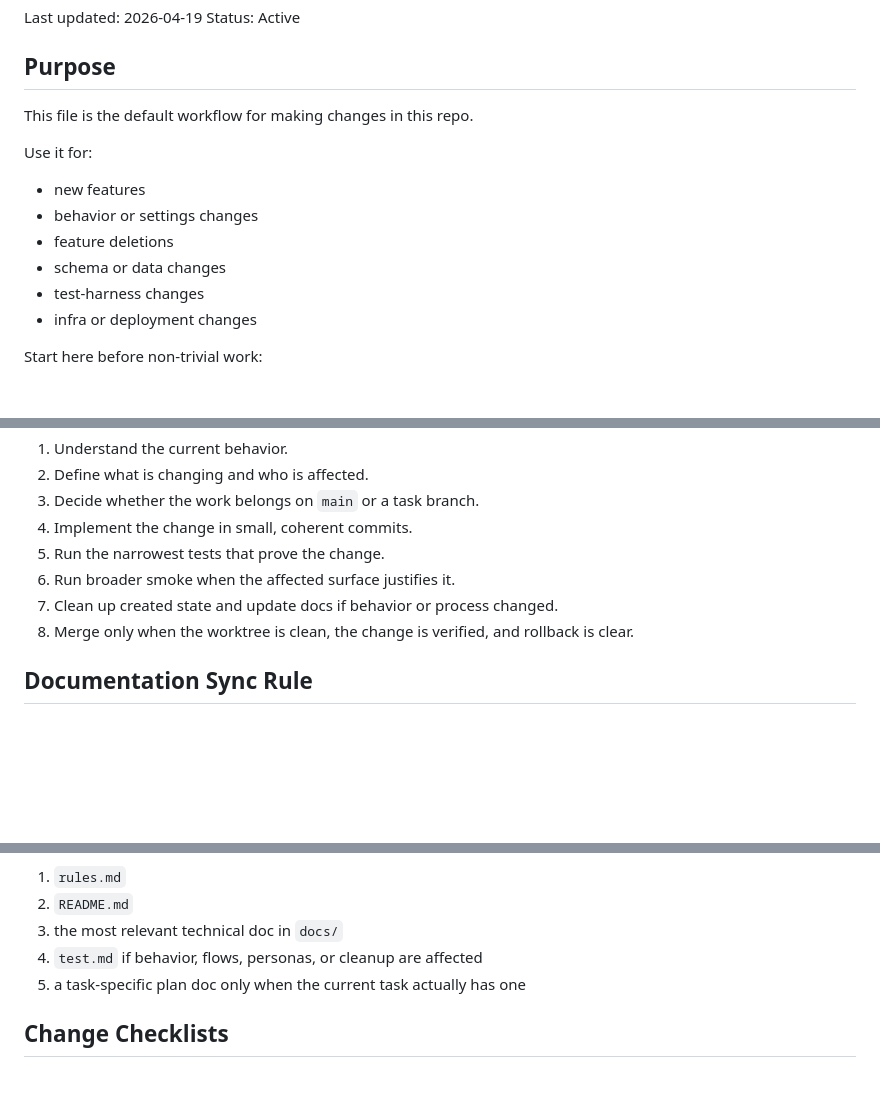
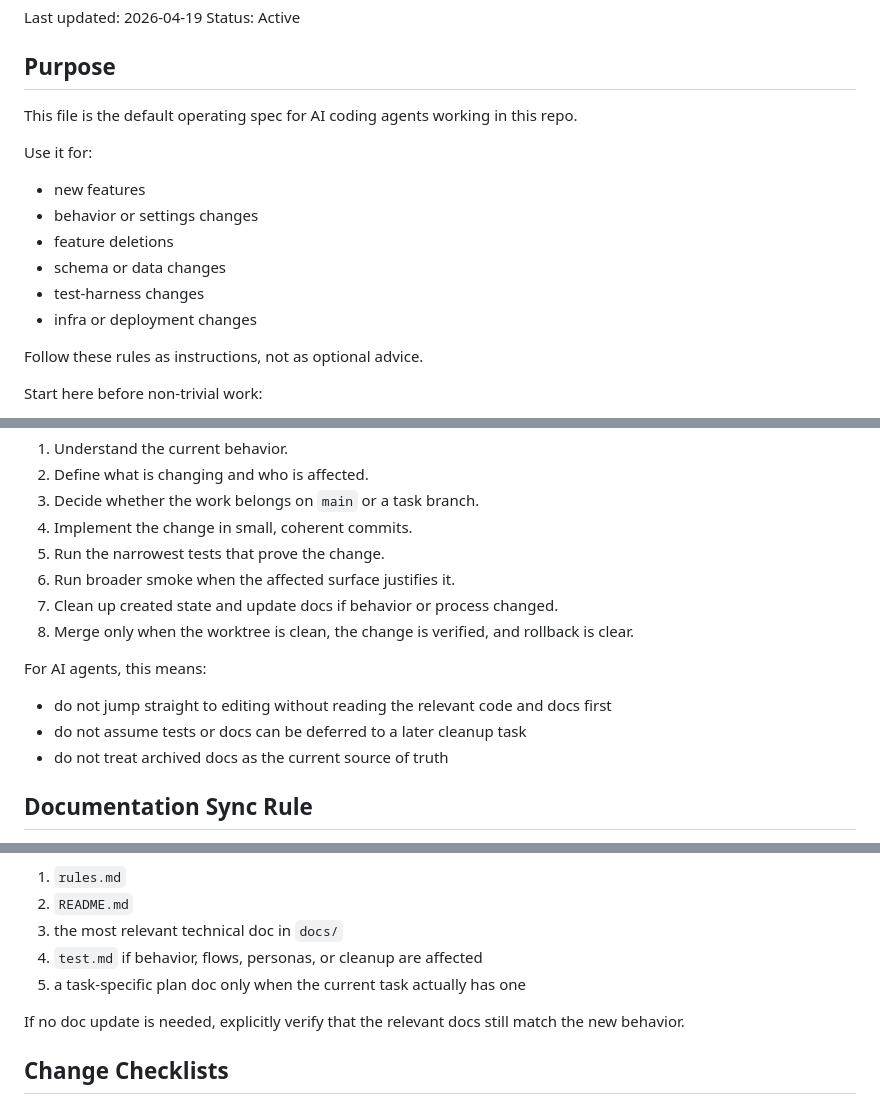
Before and after one commit to sdogan13/ipwatchai, a Markdown page: rules.md, 3 parts joined by grey strips. GitHub-like rendering; blank space fills up the shorter version.

```diff
--- a/rules.md
+++ b/rules.md
@@ -5,7 +5,7 @@ Status: Active
 
 ## Purpose
 
-This file is the default workflow for making changes in this repo.
+This file is the default operating spec for AI coding agents working in this repo.
 
 Use it for:
 - new features
@@ -14,6 +14,8 @@ Use it for:
 - schema or data changes
 - test-harness changes
 - infra or deployment changes
+
+Follow these rules as instructions, not as optional advice.
 
 Start here before non-trivial work:
 - read `rules.md`
@@ -63,6 +76,11 @@ Default:
 6. Run broader smoke when the affected surface justifies it.
 7. Clean up created state and update docs if behavior or process changed.
 8. Merge only when the worktree is clean, the change is verified, and rollback is clear.
+
+For AI agents, this means:
+- do not jump straight to editing without reading the relevant code and docs first
+- do not assume tests or docs can be deferred to a later cleanup task
+- do not treat archived docs as the current source of truth
 
 ## Documentation Sync Rule
 
@@ -120,6 +138,8 @@ Default reading order before non-trivial work:
 4. `test.md` if behavior, flows, personas, or cleanup are affected
 5. a task-specific plan doc only when the current task actually has one
 
+If no doc update is needed, explicitly verify that the relevant docs still match the new behavior.
+
 ## Change Checklists
 
 ### New Feature
```
Also changed, not shown: other parts of rules.md (+32 -0 lines).
